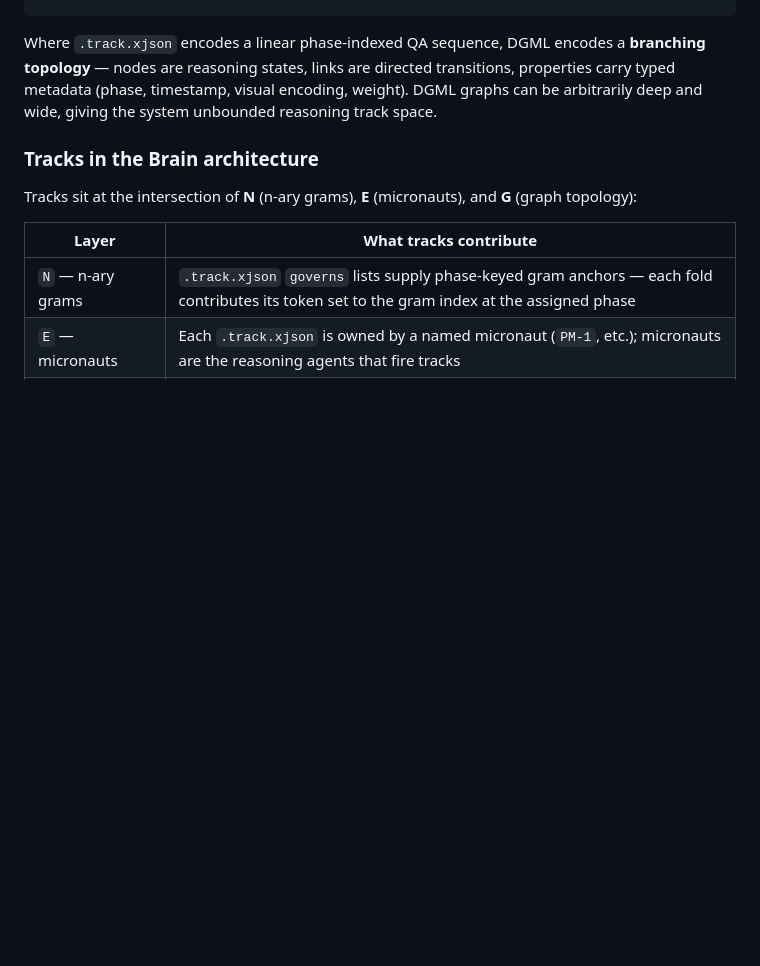
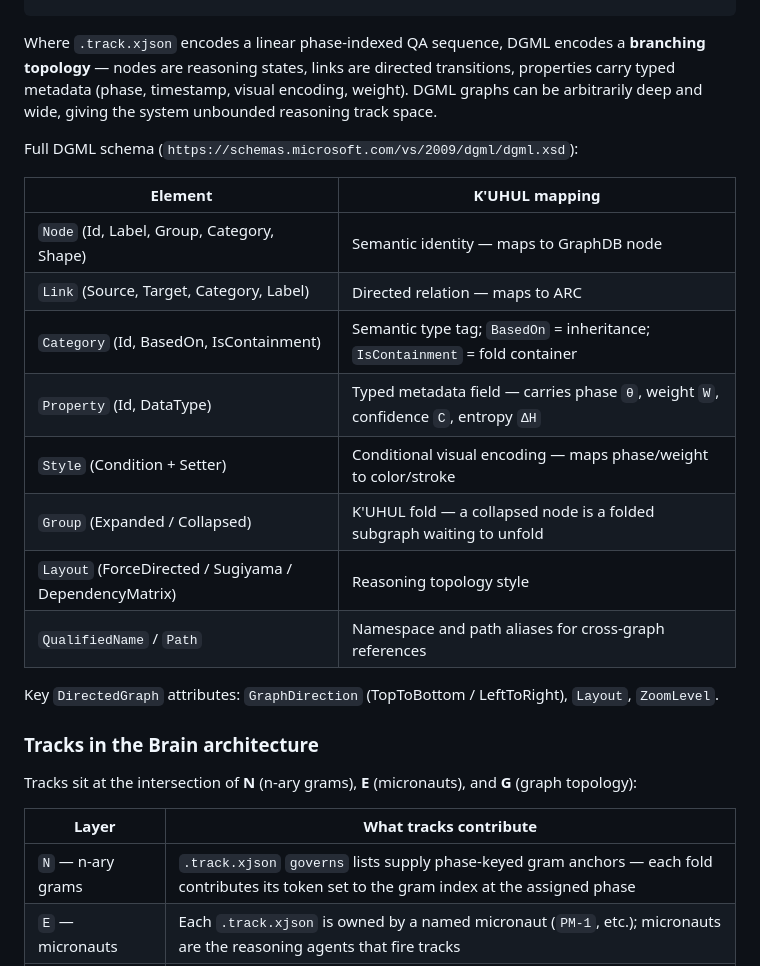
Before and after one commit to cannaseedus-bot/KHANARY-V1, a Markdown page: docs/KUHUL-BRAIN-ARCHITECTURE.md, the part around the change. Rendered like a GitHub page; blank space fills up the shorter version.

Commit message:
docs: expand DGML section with full XSD schema mapping
Add element-to-K'UHUL-layer table (Node→GraphDB, Link→ARC,
Category→semantic type, Property→typed metadata, Group→fold,
Style→conditional visual encoding), DirectedGraph attributes,
and XSD source reference.

Co-Authored-By: Claude Sonnet 4.6 <noreply@anthropic.com>

```diff
--- a/docs/KUHUL-BRAIN-ARCHITECTURE.md
+++ b/docs/KUHUL-BRAIN-ARCHITECTURE.md
@@ -404,6 +404,21 @@ DGML (Directed Graph Markup Language) is the second track format. It encodes rea
 
 Where `.track.xjson` encodes a linear phase-indexed QA sequence, DGML encodes a **branching topology** — nodes are reasoning states, links are directed transitions, properties carry typed metadata (phase, timestamp, visual encoding, weight). DGML graphs can be arbitrarily deep and wide, giving the system unbounded reasoning track space.
 
+Full DGML schema (`https://schemas.microsoft.com/vs/2009/dgml/dgml.xsd`):
+
+| Element | K'UHUL mapping |
+|---------|---------------|
+| `Node` (Id, Label, Group, Category, Shape) | Semantic identity — maps to GraphDB node |
+| `Link` (Source, Target, Category, Label) | Directed relation — maps to ARC |
+| `Category` (Id, BasedOn, IsContainment) | Semantic type tag; `BasedOn` = inheritance; `IsContainment` = fold container |
+| `Property` (Id, DataType) | Typed metadata field — carries phase `θ`, weight `W`, confidence `C`, entropy `ΔH` |
+| `Style` (Condition + Setter) | Conditional visual encoding — maps phase/weight to color/stroke |
+| `Group` (Expanded / Collapsed) | K'UHUL fold — a collapsed node is a folded subgraph waiting to unfold |
+| `Layout` (ForceDirected / Sugiyama / DependencyMatrix) | Reasoning topology style |
+| `QualifiedName` / `Path` | Namespace and path aliases for cross-graph references |
+
+Key `DirectedGraph` attributes: `GraphDirection` (TopToBottom / LeftToRight), `Layout`, `ZoomLevel`.
+
 ### Tracks in the Brain architecture
 
 Tracks sit at the intersection of **N** (n-ary grams), **E** (micronauts), and **G** (graph topology):
```
